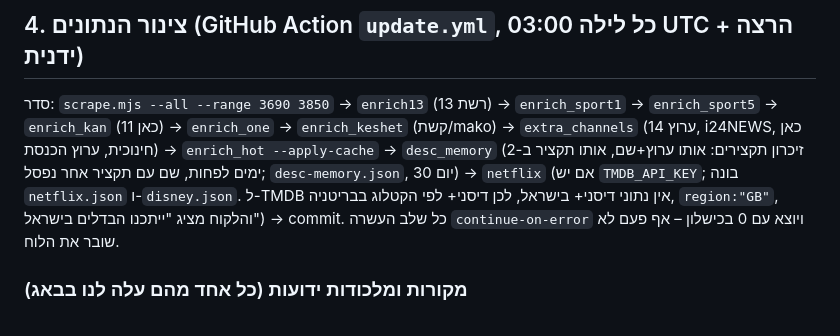
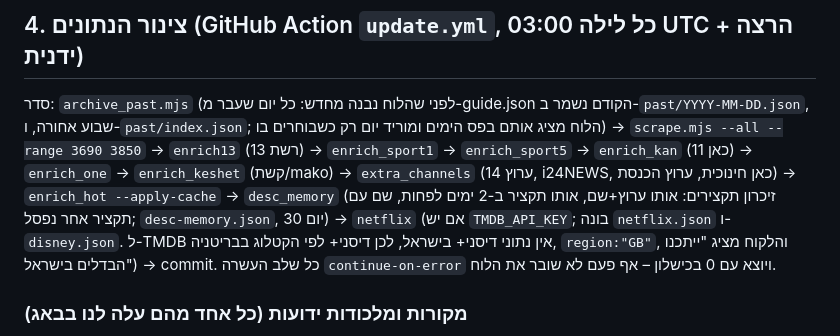
Before and after one commit to eladweiss-ops/tv-guide, a Markdown page: CLAUDE.md, the part around the change. Drawn GitHub-style.

Commit message:
CLAUDE.md: ארכיון past/
Co-Authored-By: Claude Opus 5.5 <noreply@anthropic.com>
Claude-Session: https://claude.ai/code/session_016kk1MFVk24iCv9BFW85WhE

```diff
--- a/CLAUDE.md
+++ b/CLAUDE.md
@@ -56,7 +56,7 @@
 
 ## 4. צינור הנתונים (GitHub Action `update.yml`, כל לילה 03:00 UTC + הרצה ידנית)
 
-סדר: `scrape.mjs --all --range 3690 3850` → `enrich13` (רשת 13) → `enrich_sport1` → `enrich_sport5` → `enrich_kan` (כאן 11) → `enrich_one` → `enrich_keshet` (קשת/mako) → `extra_channels` (ערוץ 14, i24NEWS, כאן חינוכית, ערוץ הכנסת) → `enrich_hot --apply-cache` → `desc_memory` (זיכרון תקצירים: אותו ערוץ+שם, אותו תקציר ב-2 ימים לפחות, שם עם תקציר אחר נפסל; `desc-memory.json`, 30 יום) → `netflix` (אם יש `TMDB_API_KEY`; בונה `netflix.json` ו-`disney.json`. ל-TMDB אין נתוני דיסני+ בישראל, לכן דיסני+ לפי הקטלוג בבריטניה, `region:"GB"`, והלקוח מציג "ייתכנו הבדלים בישראל") → commit.
+סדר: `archive_past.mjs` (לפני שהלוח נבנה מחדש: כל יום שעבר מ-guide.json הקודם נשמר ב-`past/YYYY-MM-DD.json`, שבוע אחורה, ו-`past/index.json`; הלוח מציג אותם בפס הימים ומוריד יום רק כשבוחרים בו) → `scrape.mjs --all --range 3690 3850` → `enrich13` (רשת 13) → `enrich_sport1` → `enrich_sport5` → `enrich_kan` (כאן 11) → `enrich_one` → `enrich_keshet` (קשת/mako) → `extra_channels` (ערוץ 14, i24NEWS, כאן חינוכית, ערוץ הכנסת) → `enrich_hot --apply-cache` → `desc_memory` (זיכרון תקצירים: אותו ערוץ+שם, אותו תקציר ב-2 ימים לפחות, שם עם תקציר אחר נפסל; `desc-memory.json`, 30 יום) → `netflix` (אם יש `TMDB_API_KEY`; בונה `netflix.json` ו-`disney.json`. ל-TMDB אין נתוני דיסני+ בישראל, לכן דיסני+ לפי הקטלוג בבריטניה, `region:"GB"`, והלקוח מציג "ייתכנו הבדלים בישראל") → commit.
 כל שלב העשרה `continue-on-error` ויוצא עם 0 בכישלון – אף פעם לא שובר את הלוח.
 
 ### מקורות ומלכודות ידועות (כל אחד מהם עלה לנו בבאג)
```
